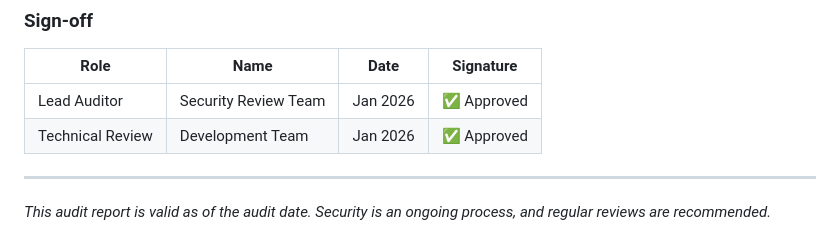
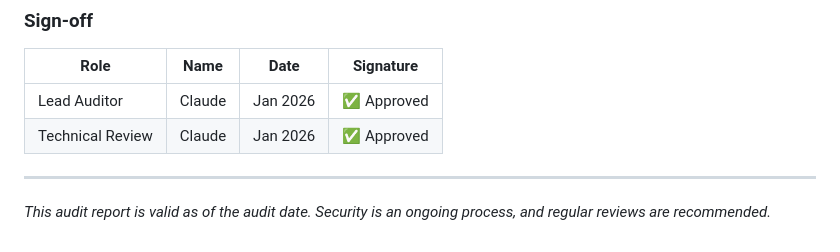
Before and after one commit to Thomas-nada/regtool, a Markdown page: SECURITY_AUDIT.md, the part around the change. Drawn GitHub-style.

```diff
--- a/SECURITY_AUDIT.md
+++ b/SECURITY_AUDIT.md
@@ -438,8 +438,8 @@ The CC Election Portal demonstrates excellent security practices with a defense-
 
 | Role | Name | Date | Signature |
 |------|------|------|-----------|
-| Lead Auditor | Security Review Team | Jan 2026 | ✅ Approved |
-| Technical Review | Development Team | Jan 2026 | ✅ Approved |
+| Lead Auditor | Claude | Jan 2026 | ✅ Approved |
+| Technical Review | Claude | Jan 2026 | ✅ Approved |
 
 ---
 
```
